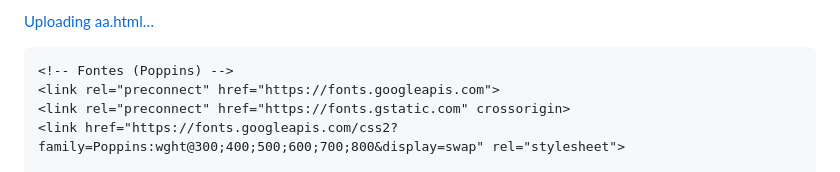
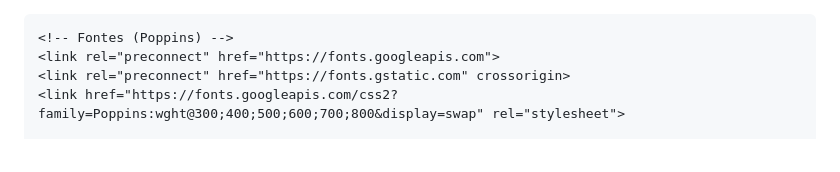
Before and after one commit to LipeAnobile/Letsfui, a Markdown page: README.md, the part around the change. Rendered like a GitHub page.

Commit message:
Fix HTML structure in README.md

```diff
--- a/README.md
+++ b/README.md
@@ -1,4 +1,3 @@
-[Uploading aa.html…]()
 <!DOCTYPE html>
 <html lang="pt-br">
 <head>
```
